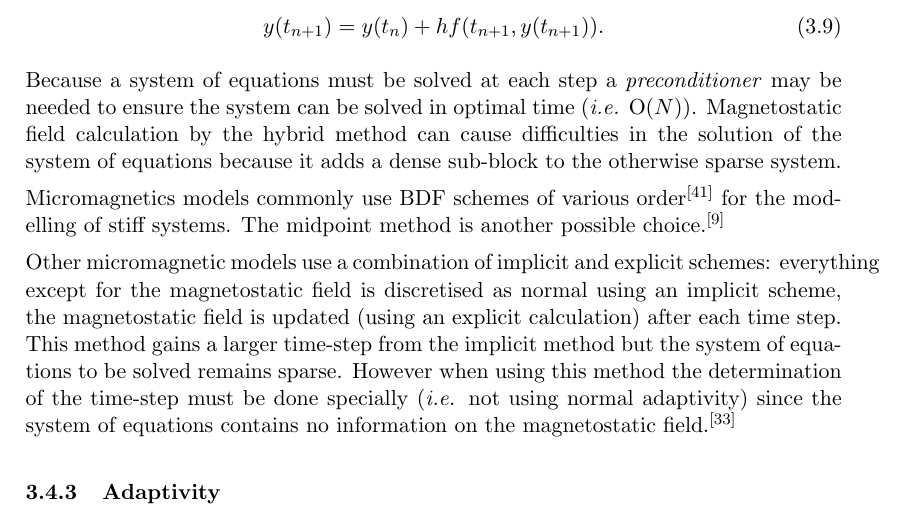
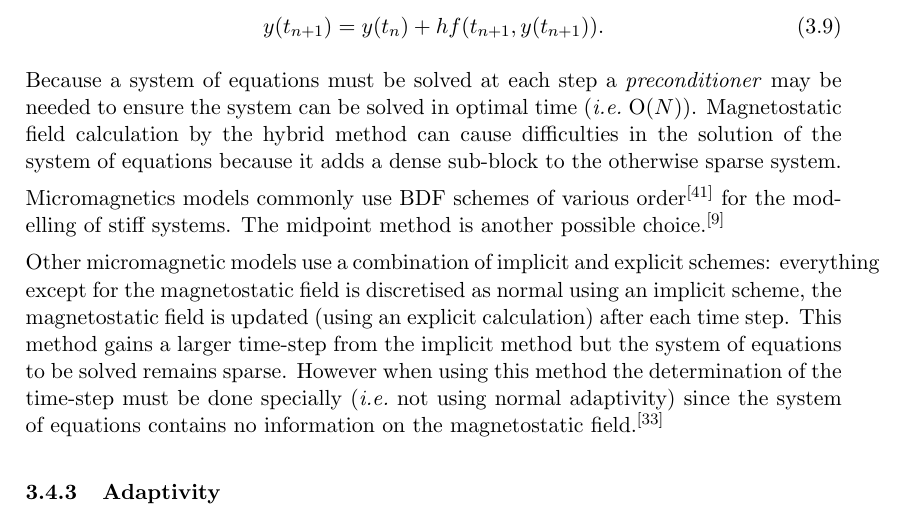
Before and after one commit to davidshepherd7/thesis, a LaTeX document (main.tex): part of page 17 of 61, cut so that both start at the same text. Compiled offline with pdfLaTeX.

Commit message:
Improvements to header
* Make urls be plain black
* Fix spacing after ie/eg etc.
* Fix tt text in italics (e.g. figure captions)
* Make page numbers match printer page numbers

```diff
--- a/main.tex
+++ b/main.tex
@@ -5,7 +5,14 @@
 %% ============================================================
 \usepackage{amsmath,amssymb,amsfonts}   %Add maths commands, symbols and fonts
 \usepackage{url}                %Support for urls
-%% \usepackage{hyperref}   %Urls can be hyperlinks
+
+%% \usepackage[colorlinks=true, % colour all links black (just using
+%%             linkcolor=black, % colorlinks=false results in boxes around
+%%             citecolor=black, % links)
+%%             filecolor=black,
+%%             urlcolor=black]{hyperref}
+
+\usepackage{xspace} % command for fixing spaces after macros
 
 
 % Language
@@ -142,11 +149,16 @@
 %%   {\textcolor{note_fontcolor}\bgroup\ignorespaces}
 %%   {\ignorespacesafterend\egroup}
 
-% ie and eg
-\newcommand{\ie}{\textit{i.e.} }
-\newcommand{\cf}{\textit{c.f.} }
-\newcommand{\eg}{\textit{e.g.} }
-\newcommand{\etal}{\textit{et al.} }
+% Latin
+% ============================================================
+
+% trailing slash is needed so that latex knows the final . is not the end
+% of a sentence.
+
+\newcommand{\ie}{\textit{i.e.}\ }
+\newcommand{\cf}{\textit{c.f.}\ }
+\newcommand{\eg}{\textit{e.g.}\ }
+\newcommand{\etal}{\textit{et al.}\ }
 
 %% General maths commands
 %% ------------------------------
@@ -354,6 +366,17 @@
 \newcommand{\half}{\nicefrac{1}{2}}
 
 
+% Some typewritter text
+% ============================================================
+
+% Make sure it's not italic or anything as well as being tt, because it
+% looks different (and stupid). \xspace makes sure there is a space
+% afterwards at the correct times without having to explicitly write the
+% empty argument (i.e. \toltt{}). It can be suppressed by writing the empty
+% argument.
+\newcommand{\toltt}{{\textrm{\textup{\texttt{tol}}}\xspace}}
+
+
 
 %% Beginning of main document
 %% =============================================================
```
Also changed, not shown: main.tex (2 more changed lines).
